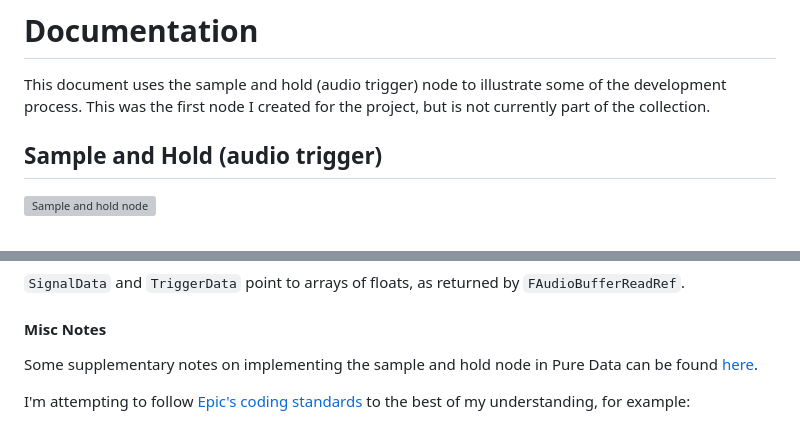
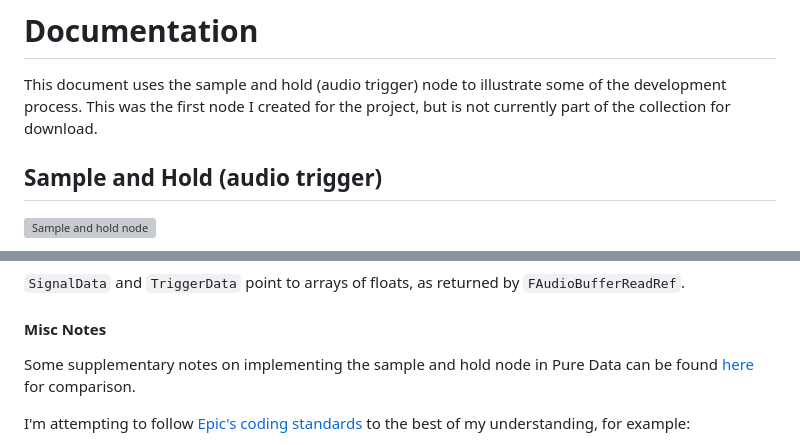
Before and after one commit to soorajprakash/Custom_MetaSoundNodes_SRJ, a Markdown page: docs/development_notes.md, 2 parts joined by grey strips. Drawn GitHub-style; grey boxes are pictures that could not be loaded.

```diff
--- a/docs/development_notes.md
+++ b/docs/development_notes.md
@@ -1,6 +1,6 @@
 # Documentation
 This document uses the sample and hold (audio trigger) node to illustrate some of the development process.
-This was the first node I created for the project, but is not currently part of the collection.
+This was the first node I created for the project, but is not currently part of the collection for download.
 
 ## Sample and Hold (audio trigger)
 
@@ -108,7 +108,7 @@ To process the signal, we therefore need to loop through these frames during eac
 `SignalData` and `TriggerData` point to arrays of floats, as returned by `FAudioBufferReadRef`.
 
 #### Misc Notes
-Some supplementary notes on implementing the sample and hold node in Pure Data can be found [here](./Pd_implementations/SaH_Pd.md).
+Some supplementary notes on implementing the sample and hold node in Pure Data can be found [here](./Pd_implementations/SaH_Pd.md) for comparison.
 
 I'm attempting to follow [Epic's coding standards](https://dev.epicgames.com/documentation/en-us/unreal-engine/epic-cplusplus-coding-standard-for-unreal-engine?application_version=5.4) to the best of my understanding, for example:
 - use PascalCase throughout
```
Also changed, not shown: README.md (+2 -2 lines), docs/log.md (+1 -0 lines).
